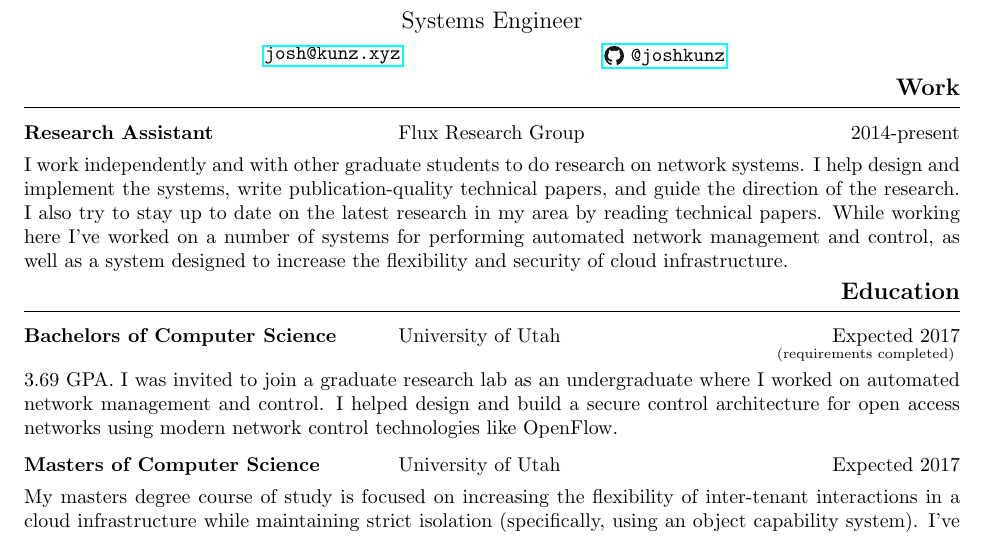
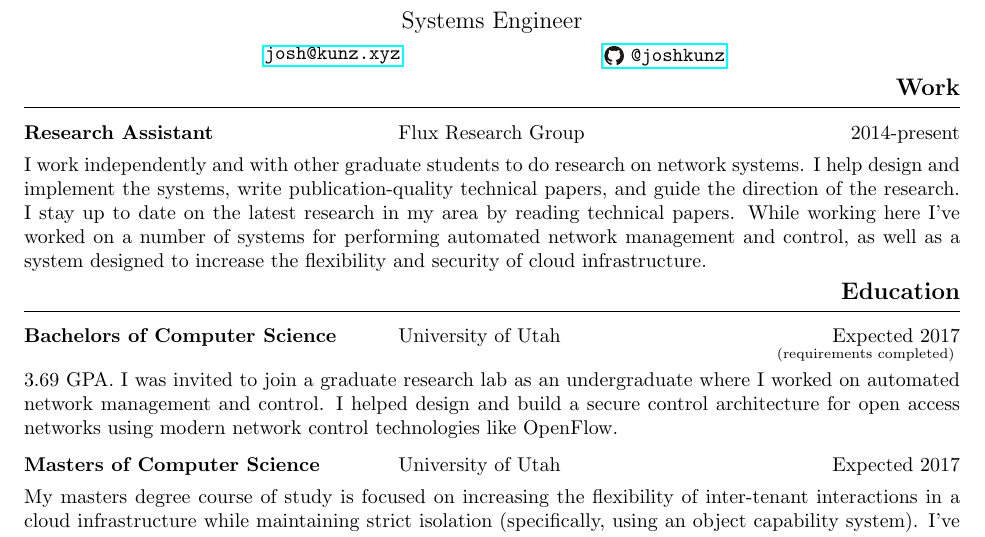
Before and after one commit to Joshkunz/resume, a LaTeX CV (resume.tex): part of the page, cut so that both start at the same text. Compiled offline with pdfLaTeX.

Commit message:
Minor re-wording

```diff
--- a/resume.tex
+++ b/resume.tex
@@ -40,7 +40,7 @@
 
 I work independently and with other graduate students to do research on network
 systems. I help design and implement the systems, write publication-quality
-technical papers, and guide the direction of the research. I also try to stay up
+technical papers, and guide the direction of the research. I stay up
 to date on the latest research in my area by reading technical papers.
 While working here I've worked on a number of systems for performing automated
 network management and control, as well as a system designed to increase the
```
Also changed, not shown: resume.pdf.
